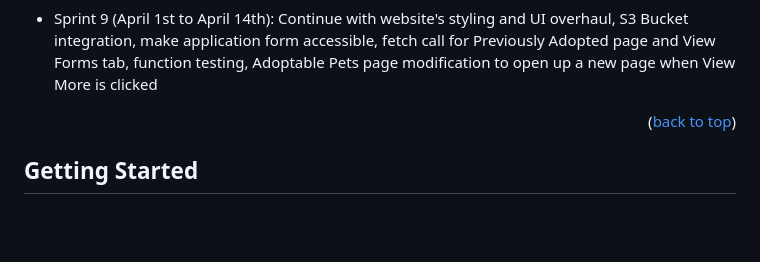
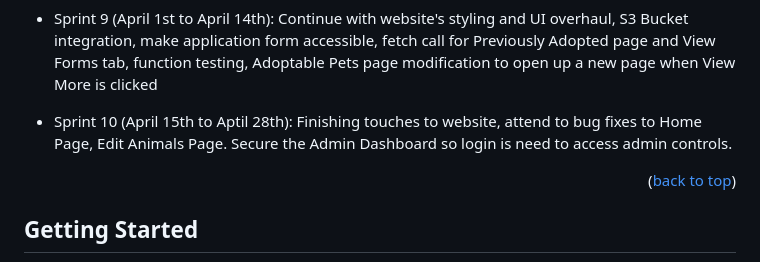
Before and after one commit to samialhamad/pattiesangels, a Markdown page: README.md, the part around the change. Drawn GitHub-style; blank space fills up the shorter version.

Commit message:
README addon for Sprint 10

```diff
--- a/README.md
+++ b/README.md
@@ -106,6 +106,8 @@ The plan is to develop a high-end website with a backend and providing an easier
 * Sprint 8 (March 6th to March 20th): Overall styling and UI for website, working admin login, creation of a View Application Forms tab and Contact Page form, backend portion of Edit page, Edit Pet function, database image storing, Delete Pet button, ensure Adopt Pet and View Pet pages are working properly
 
 * Sprint 9 (April 1st to April 14th): Continue with website's styling and UI overhaul, S3 Bucket integration, make application form accessible, fetch call for Previously Adopted page and View Forms tab, function testing, Adoptable Pets page modification to open up a new page when View More is clicked
+
+* Sprint 10 (April 15th to Aptil 28th): Finishing touches to website, attend to bug fixes to Home Page, Edit Animals Page. Secure the Admin Dashboard so login is need to access admin controls.
 
 <p align="right">(<a href="#readme-top">back to top</a>)</p>
 
```
